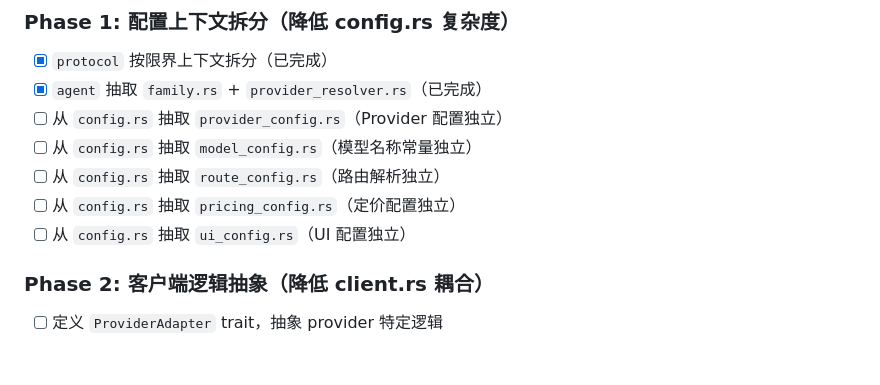
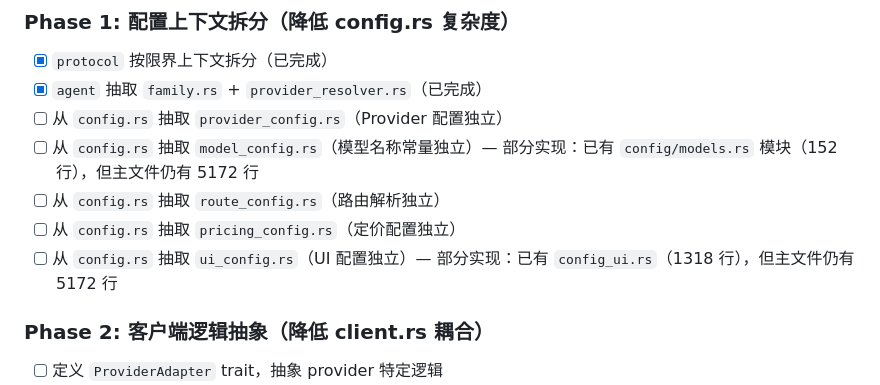
Before and after one commit to XiaomingX/mimofan, a Markdown page: ARCHITECTURE_REFORM_PLAN.md, the part around the change. GitHub-like rendering; blank space fills up the shorter version.

```diff
--- a/ARCHITECTURE_REFORM_PLAN.md
+++ b/ARCHITECTURE_REFORM_PLAN.md
@@ -184,10 +184,10 @@ match provider {
 - [x] `protocol` 按限界上下文拆分（已完成）
 - [x] `agent` 抽取 `family.rs` + `provider_resolver.rs`（已完成）
 - [ ] 从 `config.rs` 抽取 `provider_config.rs`（Provider 配置独立）
-- [ ] 从 `config.rs` 抽取 `model_config.rs`（模型名称常量独立）
+- [ ] 从 `config.rs` 抽取 `model_config.rs`（模型名称常量独立）— 部分实现：已有 `config/models.rs` 模块（152 行），但主文件仍有 5172 行
 - [ ] 从 `config.rs` 抽取 `route_config.rs`（路由解析独立）
 - [ ] 从 `config.rs` 抽取 `pricing_config.rs`（定价配置独立）
-- [ ] 从 `config.rs` 抽取 `ui_config.rs`（UI 配置独立）
+- [ ] 从 `config.rs` 抽取 `ui_config.rs`（UI 配置独立）— 部分实现：已有 `config_ui.rs`（1318 行），但主文件仍有 5172 行
 
 ### Phase 2: 客户端逻辑抽象（降低 client.rs 耦合）
 
```
Also changed, not shown: PREFIX_CACHE_OPTIMIZATION.md (added, +271 -0 lines), docs/STABILITY_ANALYSIS_CN.md (+3 -3 lines).
